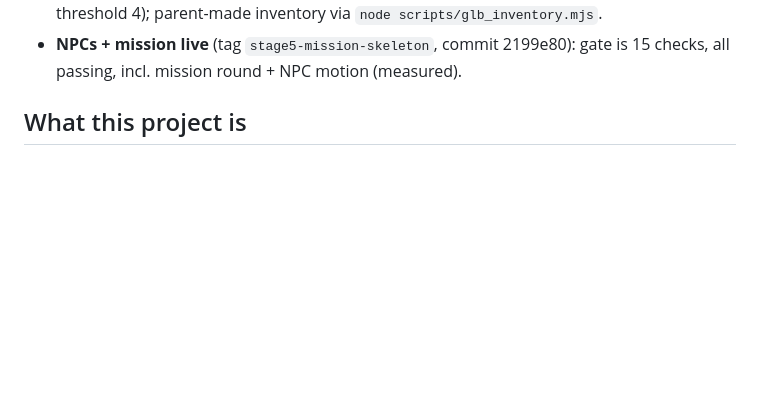
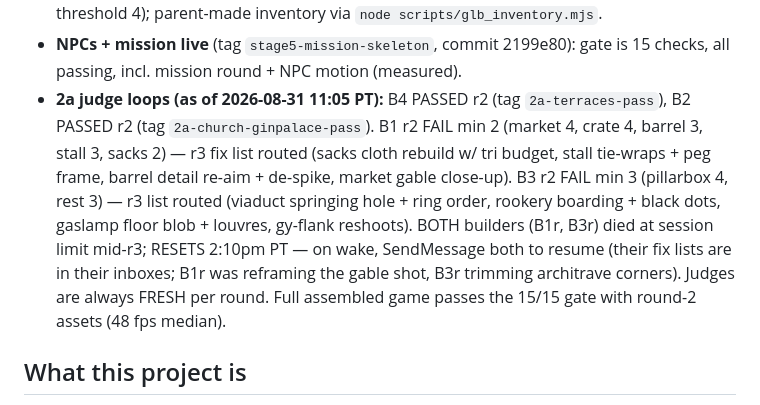
Before and after one commit to az9713/victorian-london, a Markdown page: HANDOFF.md, the part around the change. GitHub-like rendering; blank space fills up the shorter version.

Commit message:
handoff: 2a loop states + 2:10pm PT resume instructions
Co-Authored-By: Claude Fable 5 <noreply@anthropic.com>
Claude-Session: https://claude.ai/code/session_017qLJs9v2hryaFneworWUNy

```diff
--- a/HANDOFF.md
+++ b/HANDOFF.md
@@ -43,6 +43,18 @@ quotes, or a judge loop that will not converge.
   parent-made inventory via `node scripts/glb_inventory.mjs`.
 - **NPCs + mission live** (tag `stage5-mission-skeleton`, commit 2199e80): gate
   is 15 checks, all passing, incl. mission round + NPC motion (measured).
+- **2a judge loops (as of 2026-08-31 11:05 PT):** B4 PASSED r2 (tag
+  `2a-terraces-pass`), B2 PASSED r2 (tag `2a-church-ginpalace-pass`).
+  B1 r2 FAIL min 2 (market 4, crate 4, barrel 3, stall 3, sacks 2) — r3 fix
+  list routed (sacks cloth rebuild w/ tri budget, stall tie-wraps + peg frame,
+  barrel detail re-aim + de-spike, market gable close-up). B3 r2 FAIL min 3
+  (pillarbox 4, rest 3) — r3 list routed (viaduct springing hole + ring order,
+  rookery boarding + black dots, gaslamp floor blob + louvres, gy-flank
+  reshoots). BOTH builders (B1r, B3r) died at session limit mid-r3; RESETS
+  2:10pm PT — on wake, SendMessage both to resume (their fix lists are in
+  their inboxes; B1r was reframing the gable shot, B3r trimming architrave
+  corners). Judges are always FRESH per round. Full assembled game passes the
+  15/15 gate with round-2 assets (48 fps median).
 
 ## What this project is
 A playable third-person 3D world: **1880s Victorian London, Whitechapel/Spitalfields**,
```
